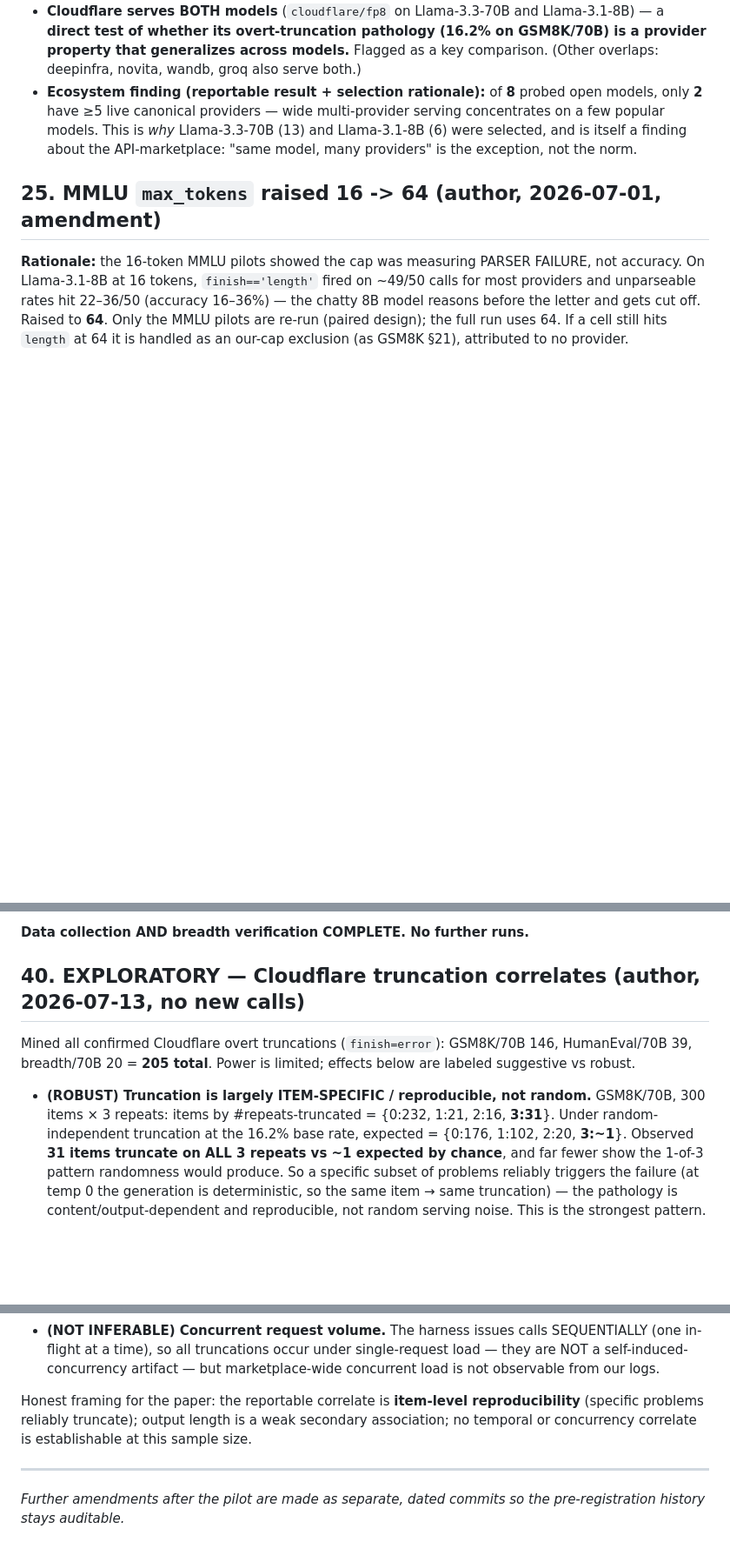
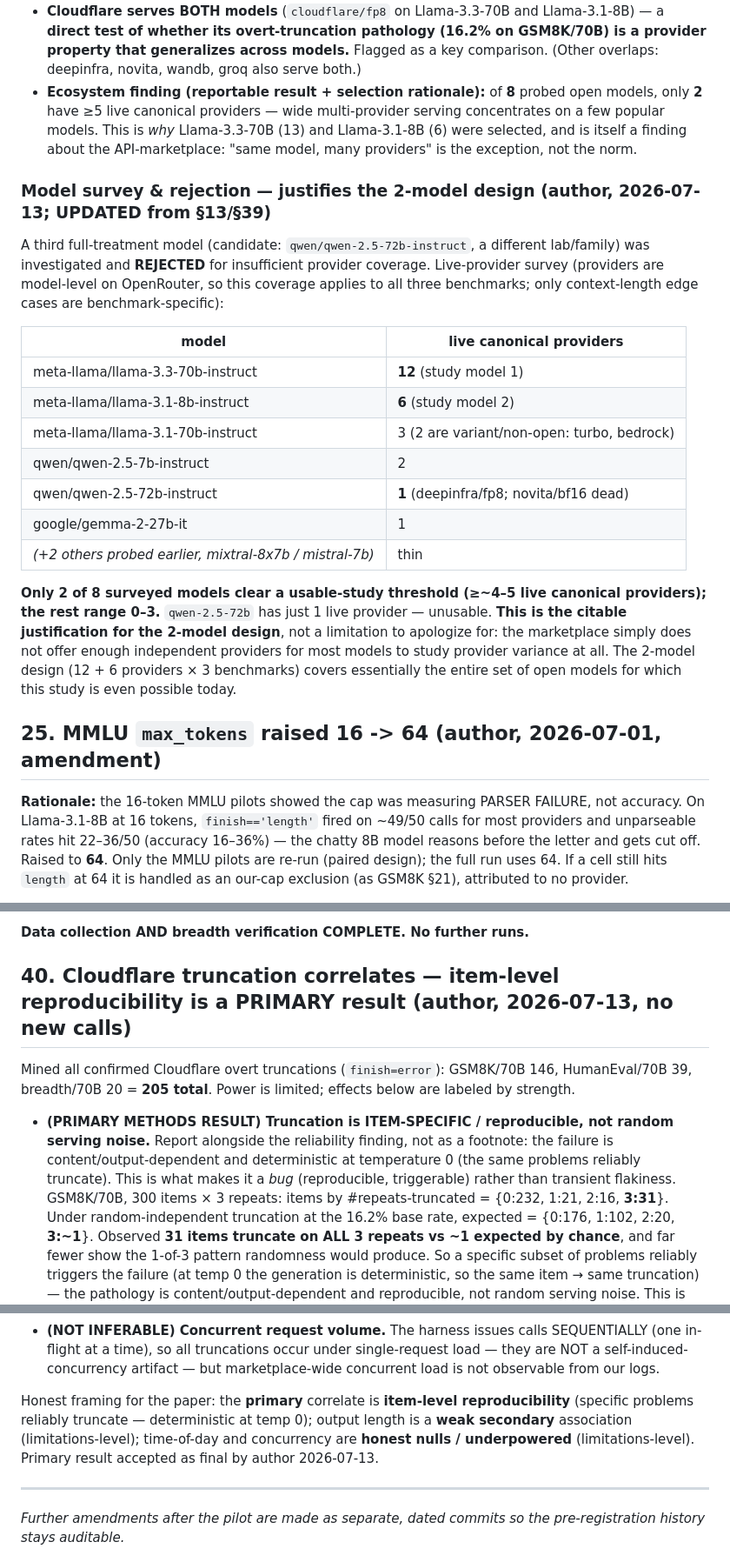
Before and after one commit to aaditya79/provider-variance-eval, a Markdown page: PREREGISTRATION.md, 3 parts joined by grey strips. Shown at 87% size. Rendered like a GitHub page; blank space fills up the shorter version.

Commit message:
Finalize: item-level reproducibility as PRIMARY result (§40); model-survey rejection as citable ecosystem finding (§24)
- §40: elevate item-specific/reproducible truncation (31/300 all-3-repeats vs ~1 by chance) to a
  PRIMARY methods result; keep weak length correlate + time/concurrency nulls as limitations-level
- §24: record 8-model survey -> only 2 clear the usable-study threshold (llama-3.3-70b 12,
  llama-3.1-8b 6); qwen-2.5-72b rejected (1 live provider); justifies the 2-model design as a
  marketplace finding, not a limitation
- verified all 5 §35 canonical source-of-truth files intact (9900/9000/6300/4920/3444 rows)

Co-Authored-By: Claude Opus 4.8 <noreply@anthropic.com>

```diff
--- a/PREREGISTRATION.md
+++ b/PREREGISTRATION.md
@@ -444,6 +444,30 @@ outcomes, §1/§9; this records which obtained):
   itself a finding about the API-marketplace: "same model, many providers" is the exception, not
   the norm.
 
+### Model survey & rejection — justifies the 2-model design (author, 2026-07-13; UPDATED from §13/§39)
+
+A third full-treatment model (candidate: `qwen/qwen-2.5-72b-instruct`, a different lab/family) was
+investigated and **REJECTED** for insufficient provider coverage. Live-provider survey (providers
+are model-level on OpenRouter, so this coverage applies to all three benchmarks; only context-length
+edge cases are benchmark-specific):
+
+| model | live canonical providers |
+|-------|--------------------------|
+| meta-llama/llama-3.3-70b-instruct | **12** (study model 1) |
+| meta-llama/llama-3.1-8b-instruct | **6** (study model 2) |
+| meta-llama/llama-3.1-70b-instruct | 3 (2 are variant/non-open: turbo, bedrock) |
+| qwen/qwen-2.5-7b-instruct | 2 |
+| qwen/qwen-2.5-72b-instruct | **1** (deepinfra/fp8; novita/bf16 dead) |
+| google/gemma-2-27b-it | 1 |
+| *(+2 others probed earlier, mixtral-8x7b / mistral-7b)* | thin |
+
+**Only 2 of 8 surveyed models clear a usable-study threshold (≥~4–5 live canonical providers); the
+rest range 0–3.** `qwen-2.5-72b` has just 1 live provider — unusable. **This is the citable
+justification for the 2-model design**, not a limitation to apologize for: the marketplace simply
+does not offer enough independent providers for most models to study provider variance at all. The
+2-model design (12 + 6 providers × 3 benchmarks) covers essentially the entire set of open models
+for which this study is even possible today.
+
 ## 25. MMLU `max_tokens` raised 16 -> 64 (author, 2026-07-01, amendment)
 
 **Rationale:** the 16-token MMLU pilots showed the cap was measuring PARSER FAILURE, not accuracy.
@@ -806,12 +830,15 @@ only when NO parseable answer exists.)
 
 **Data collection AND breadth verification COMPLETE. No further runs.**
 
-## 40. EXPLORATORY — Cloudflare truncation correlates (author, 2026-07-13, no new calls)
+## 40. Cloudflare truncation correlates — item-level reproducibility is a PRIMARY result (author, 2026-07-13, no new calls)
 
 Mined all confirmed Cloudflare overt truncations (`finish=error`): GSM8K/70B 146, HumanEval/70B 39,
-breadth/70B 20 = **205 total**. Power is limited; effects below are labeled suggestive vs robust.
+breadth/70B 20 = **205 total**. Power is limited; effects below are labeled by strength.
 
-- **(ROBUST) Truncation is largely ITEM-SPECIFIC / reproducible, not random.** GSM8K/70B, 300 items ×
+- **(PRIMARY METHODS RESULT) Truncation is ITEM-SPECIFIC / reproducible, not random serving noise.**
+  Report alongside the reliability finding, not as a footnote: the failure is content/output-dependent
+  and deterministic at temperature 0 (the same problems reliably truncate). This is what makes it a
+  *bug* (reproducible, triggerable) rather than transient flakiness. GSM8K/70B, 300 items ×
   3 repeats: items by #repeats-truncated = {0:232, 1:21, 2:16, **3:31**}. Under random-independent
   truncation at the 16.2% base rate, expected = {0:176, 1:102, 2:20, **3:~1**}. Observed **31 items
   truncate on ALL 3 repeats vs ~1 expected by chance**, and far fewer show the 1-of-3 pattern
@@ -831,9 +858,10 @@ breadth/70B 20 = **205 total**. Power is limited; effects below are labeled sugg
   at a time), so all truncations occur under single-request load — they are NOT a self-induced-
   concurrency artifact — but marketplace-wide concurrent load is not observable from our logs.
 
-Honest framing for the paper: the reportable correlate is **item-level reproducibility** (specific
-problems reliably truncate); output length is a weak secondary association; no temporal or
-concurrency correlate is establishable at this sample size.
+Honest framing for the paper: the **primary** correlate is **item-level reproducibility** (specific
+problems reliably truncate — deterministic at temp 0); output length is a **weak secondary**
+association (limitations-level); time-of-day and concurrency are **honest nulls / underpowered**
+(limitations-level). Primary result accepted as final by author 2026-07-13.
 
 ---
 
```
